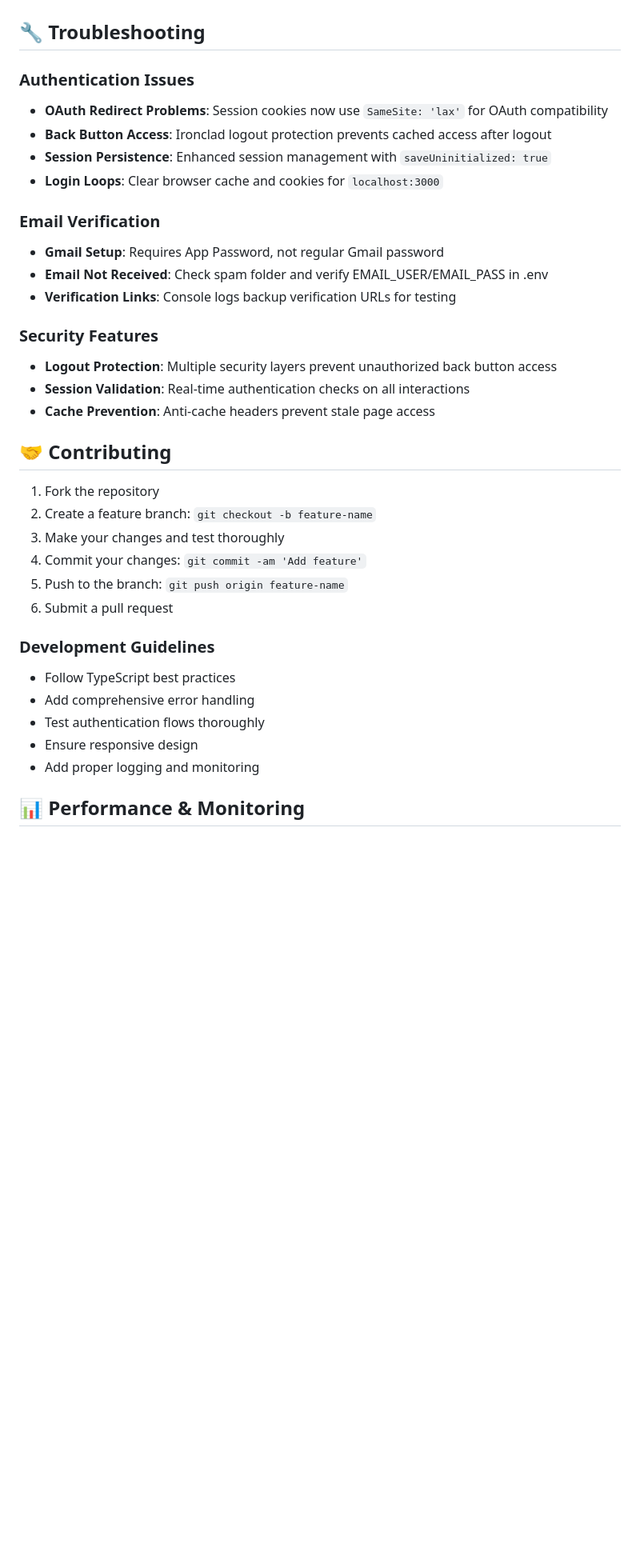
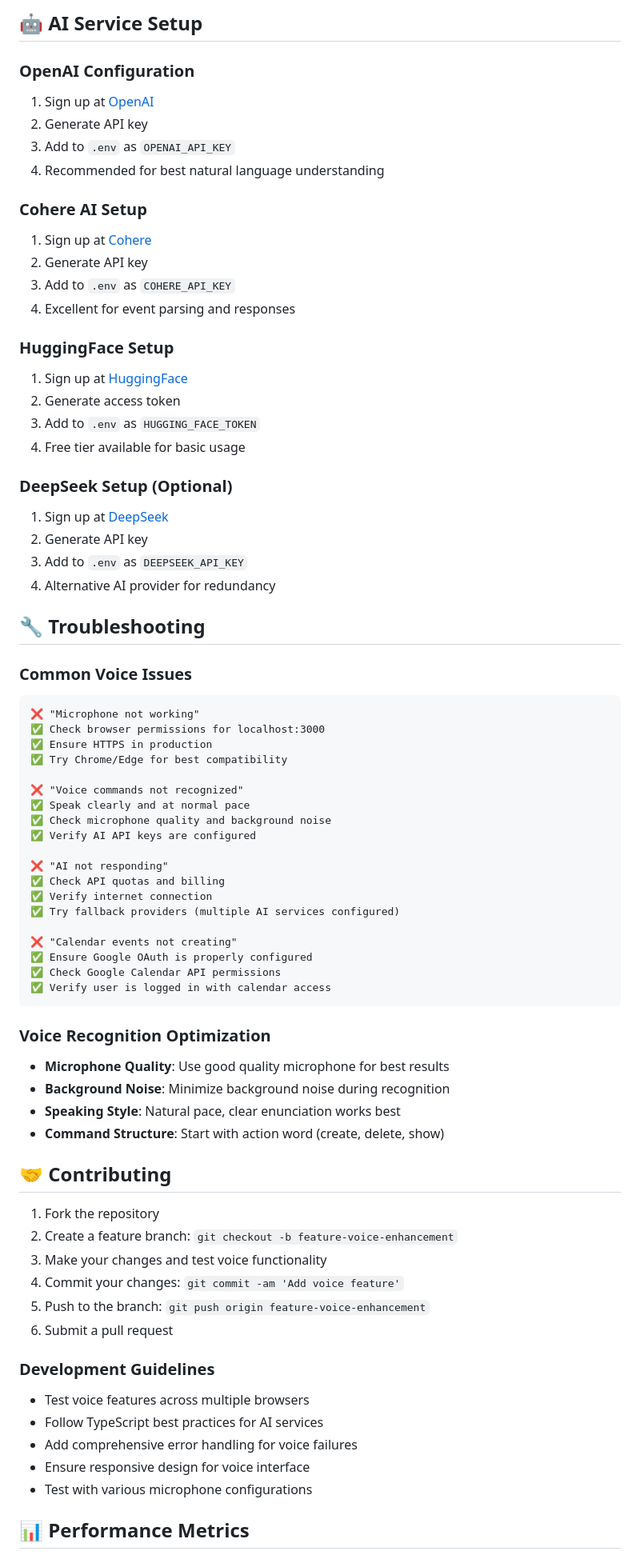
Before and after one commit to Nagavenkatasai7/ai-calender-agent, a Markdown page: README.md, the part around one of its changes. Shown at 80% size. Drawn GitHub-style; blank space fills up the shorter version.

````diff
--- a/README.md
+++ b/README.md
@@ -268,37 +388,75 @@ public/
+## 🤖 **AI Service Setup**
+
+### OpenAI Configuration
+1. Sign up at [OpenAI](https://platform.openai.com/)
+2. Generate API key
+3. Add to `.env` as `OPENAI_API_KEY`
+4. Recommended for best natural language understanding
+
+### Cohere AI Setup
+1. Sign up at [Cohere](https://cohere.ai/)
+2. Generate API key
+3. Add to `.env` as `COHERE_API_KEY`
+4. Excellent for event parsing and responses
+
+### HuggingFace Setup
+1. Sign up at [HuggingFace](https://huggingface.co/)
+2. Generate access token
+3. Add to `.env` as `HUGGING_FACE_TOKEN`
+4. Free tier available for basic usage
+
+### DeepSeek Setup (Optional)
+1. Sign up at [DeepSeek](https://platform.deepseek.com/)
+2. Generate API key
+3. Add to `.env` as `DEEPSEEK_API_KEY`
+4. Alternative AI provider for redundancy
 
 ## 🔧 **Troubleshooting**
 
-### **Authentication Issues**
-- **OAuth Redirect Problems**: Session cookies now use `SameSite: 'lax'` for OAuth compatibility
-- **Back Button Access**: Ironclad logout protection prevents cached access after logout
-- **Session Persistence**: Enhanced session management with `saveUninitialized: true`
-- **Login Loops**: Clear browser cache and cookies for `localhost:3000`
+### Common Voice Issues
+```
+❌ "Microphone not working"
+✅ Check browser permissions for localhost:3000
+✅ Ensure HTTPS in production
+✅ Try Chrome/Edge for best compatibility
 
-### **Email Verification**
-- **Gmail Setup**: Requires App Password, not regular Gmail password
-- **Email Not Received**: Check spam folder and verify EMAIL_USER/EMAIL_PASS in .env
-- **Verification Links**: Console logs backup verification URLs for testing
+❌ "Voice commands not recognized"
+✅ Speak clearly and at normal pace
+✅ Check microphone quality and background noise
+✅ Verify AI API keys are configured
 
-### **Security Features**
-- **Logout Protection**: Multiple security layers prevent unauthorized back button access
-- **Session Validation**: Real-time authentication checks on all interactions
-- **Cache Prevention**: Anti-cache headers prevent stale page access
+❌ "AI not responding"
+✅ Check API quotas and billing
+✅ Verify internet connection
+✅ Try fallback providers (multiple AI services configured)
 
-## 🤝 Contributing
+❌ "Calendar events not creating"
+✅ Ensure Google OAuth is properly configured
+✅ Check Google Calendar API permissions
+✅ Verify user is logged in with calendar access
+```
+
+### Voice Recognition Optimization
+- **Microphone Quality**: Use good quality microphone for best results
+- **Background Noise**: Minimize background noise during recognition
+- **Speaking Style**: Natural pace, clear enunciation works best
+- **Command Structure**: Start with action word (create, delete, show)
+
+## 🤝 **Contributing**
 
 1. Fork the repository
-2. Create a feature branch: `git checkout -b feature-name`
-3. Make your changes and test thoroughly
-4. Commit your changes: `git commit -am 'Add feature'`
-5. Push to the branch: `git push origin feature-name`
+2. Create a feature branch: `git checkout -b feature-voice-enhancement`
+3. Make your changes and test voice functionality
+4. Commit your changes: `git commit -am 'Add voice feature'`
+5. Push to the branch: `git push origin feature-voice-enhancement`
 6. Submit a pull request
 
 ### Development Guidelines
-- Follow TypeScript best practices
-- Add comprehensive error handling
-- Test authentication flows thoroughly
-- Ensure responsive design
-- Add proper logging and monitoring
+- Test voice features across multiple browsers
+- Follow TypeScript best practices for AI services
+- Add comprehensive error handling for voice failures
+- Ensure responsive design for voice interface
+- Test with various microphone configurations
 
-## 📊 Performance & Monitoring
+## 📊 **Performance Metrics**
 
````
Also changed, not shown: other parts of README.md (+302 -209 lines).
